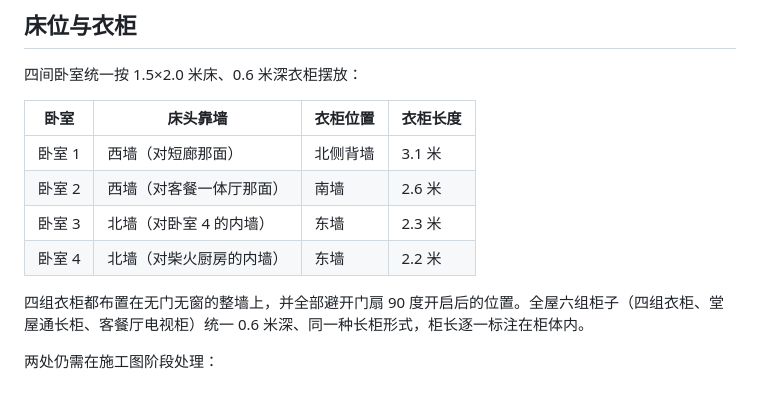
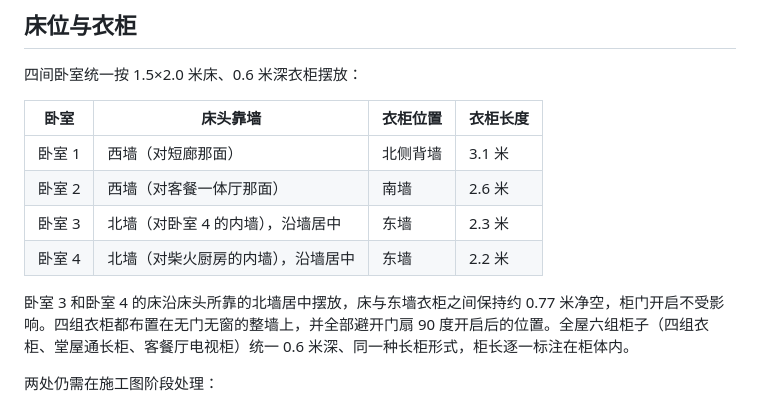
Before and after one commit to istaru/my_house, a Markdown page: docs/第一版方正四卧等大格局方案.md, the part around the change. Rendered like a GitHub page.

Commit message:
方案文档同步卧室 3／4 床位居中
前一次提交只带上了图纸改动，此处补上文档：床位表注明沿床头墙居中，
并写明床与东墙衣柜之间 0.77 米净空。

```diff
--- a/docs/第一版方正四卧等大格局方案.md
+++ b/docs/第一版方正四卧等大格局方案.md
@@ -112,10 +112,10 @@
 | --- | --- | --- | --- |
 | 卧室 1 | 西墙（对短廊那面） | 北侧背墙 | 3.1 米 |
 | 卧室 2 | 西墙（对客餐一体厅那面） | 南墙 | 2.6 米 |
-| 卧室 3 | 北墙（对卧室 4 的内墙） | 东墙 | 2.3 米 |
-| 卧室 4 | 北墙（对柴火厨房的内墙） | 东墙 | 2.2 米 |
+| 卧室 3 | 北墙（对卧室 4 的内墙），沿墙居中 | 东墙 | 2.3 米 |
+| 卧室 4 | 北墙（对柴火厨房的内墙），沿墙居中 | 东墙 | 2.2 米 |
 
-四组衣柜都布置在无门无窗的整墙上，并全部避开门扇 90 度开启后的位置。全屋六组柜子（四组衣柜、堂屋通长柜、客餐厅电视柜）统一 0.6 米深、同一种长柜形式，柜长逐一标注在柜体内。
+卧室 3 和卧室 4 的床沿床头所靠的北墙居中摆放，床与东墙衣柜之间保持约 0.77 米净空，柜门开启不受影响。四组衣柜都布置在无门无窗的整墙上，并全部避开门扇 90 度开启后的位置。全屋六组柜子（四组衣柜、堂屋通长柜、客餐厅电视柜）统一 0.6 米深、同一种长柜形式，柜长逐一标注在柜体内。
 
 两处仍需在施工图阶段处理：
 
```
